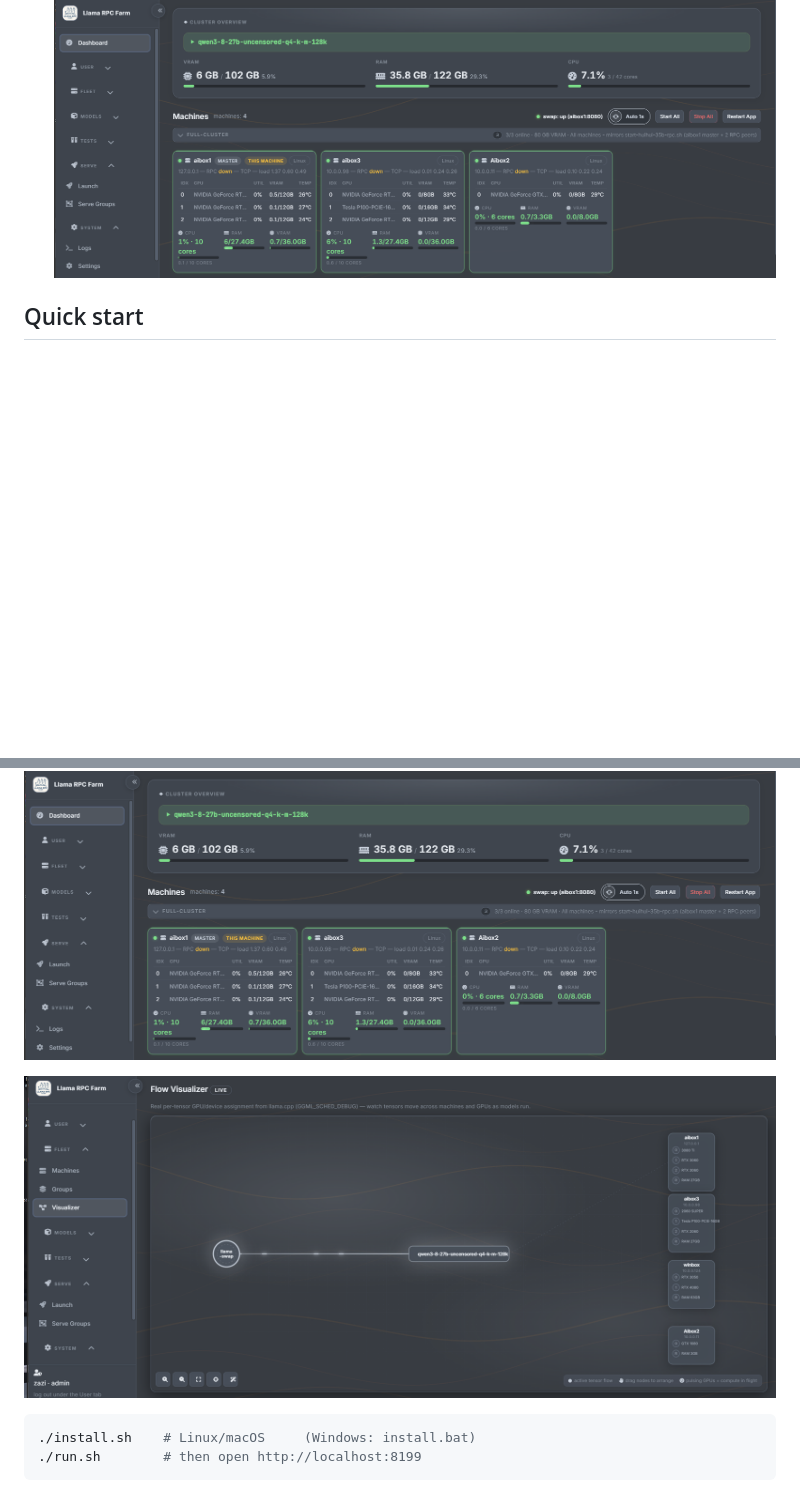
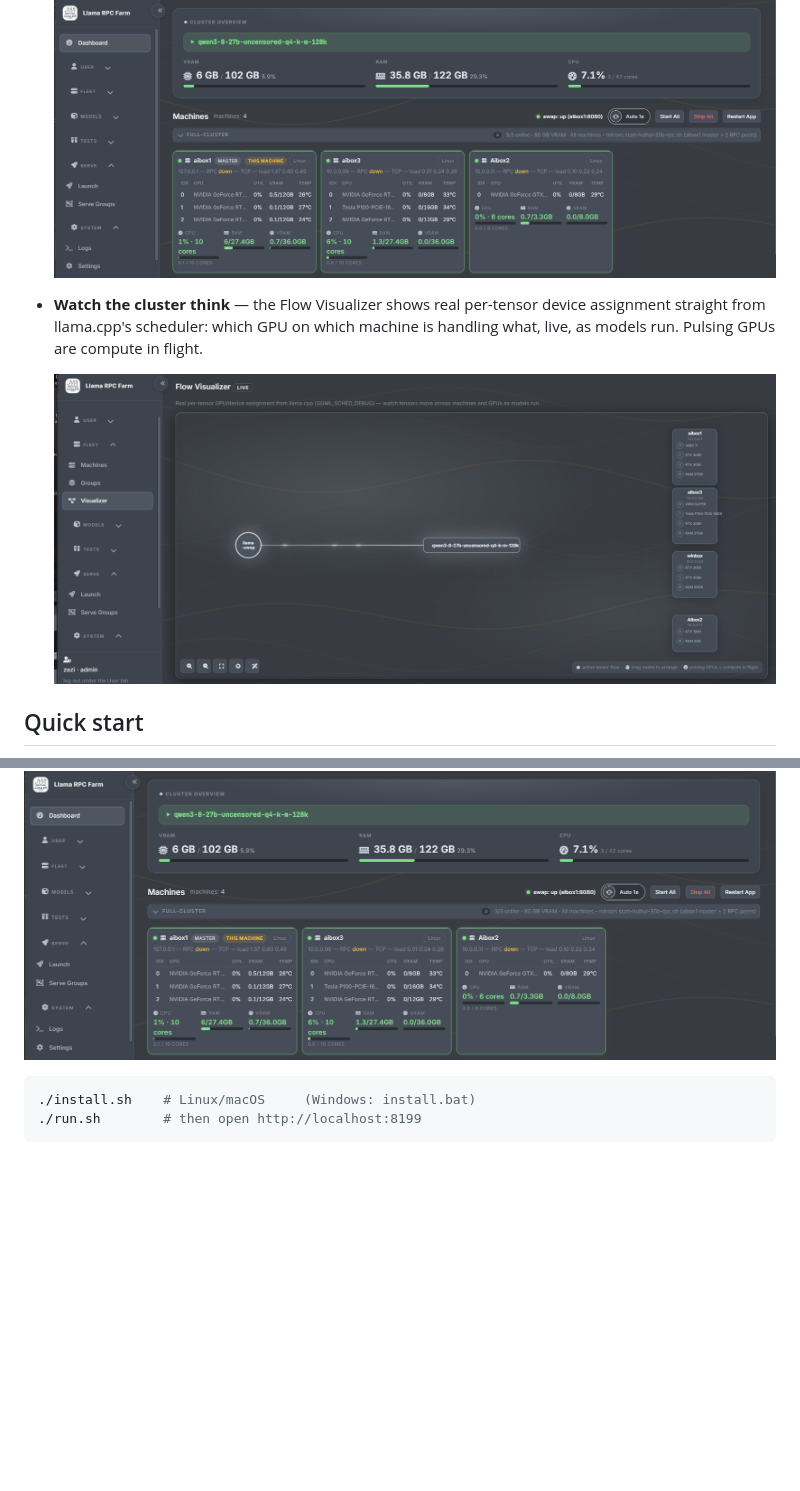
Before and after one commit to dakotacookson/Llama-RPC-Farm, a Markdown page: README.md, 2 parts joined by grey strips. Rendered like a GitHub page; blank space fills up the shorter version.

Commit message:
readme: dedicated Flow Visualizer bullet (image moved out of hero to its section)

````diff
--- a/README.md
+++ b/README.md
@@ -34,11 +34,16 @@ hand-rolled startup scripts.
 
   ![Cluster dashboard: live per-machine GPU/VRAM/temp status](docs/img/dashboard.png)
 
+- **Watch the cluster think** — the Flow Visualizer shows real per-tensor
+  device assignment straight from llama.cpp's scheduler: which GPU on
+  which machine is handling what, live, as models run. Pulsing GPUs are
+  compute in flight.
+
+  ![Flow visualizer: real per-tensor device assignment across your cluster](docs/img/visualizer.png)
+
 ## Quick start
 
 ![Cluster dashboard: live per-machine GPU/VRAM/temp status](docs/img/dashboard.png)
-
-![Flow visualizer: real per-tensor device assignment across your cluster](docs/img/visualizer.png)
 
 ```bash
 ./install.sh    # Linux/macOS     (Windows: install.bat)
````
